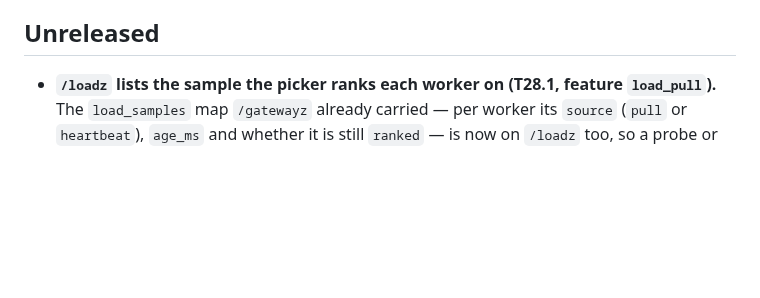
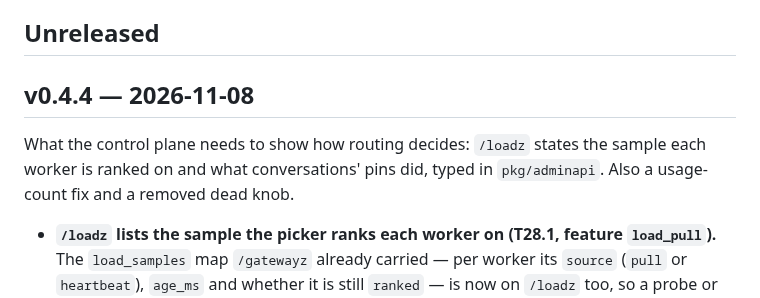
Before and after one commit to opod-io/opod-core, a Markdown page: CHANGELOG.md, the part around the change. Drawn GitHub-style; blank space fills up the shorter version.

Commit message:
changelog: v0.4.4
Co-Authored-By: Claude Opus 5.5 <noreply@anthropic.com>
Signed-off-by: Hadi Honarvar <hadi.work.ca@gmail.com>

```diff
--- a/CHANGELOG.md
+++ b/CHANGELOG.md
@@ -6,6 +6,11 @@ the CLI-only inference runtime. For the per-release diff see
 the last section.
 
 ## Unreleased
+
+## v0.4.4 — 2026-11-08
+
+What the control plane needs to show how routing decides: `/loadz` states the sample each worker is ranked on and what
+conversations' pins did, typed in `pkg/adminapi`. Also a usage-count fix and a removed dead knob.
 
 - **`/loadz` lists the sample the picker ranks each worker on (T28.1, feature `load_pull`).** The `load_samples` map
   `/gatewayz` already carried — per worker its `source` (`pull` or `heartbeat`), `age_ms` and whether it is still
```
